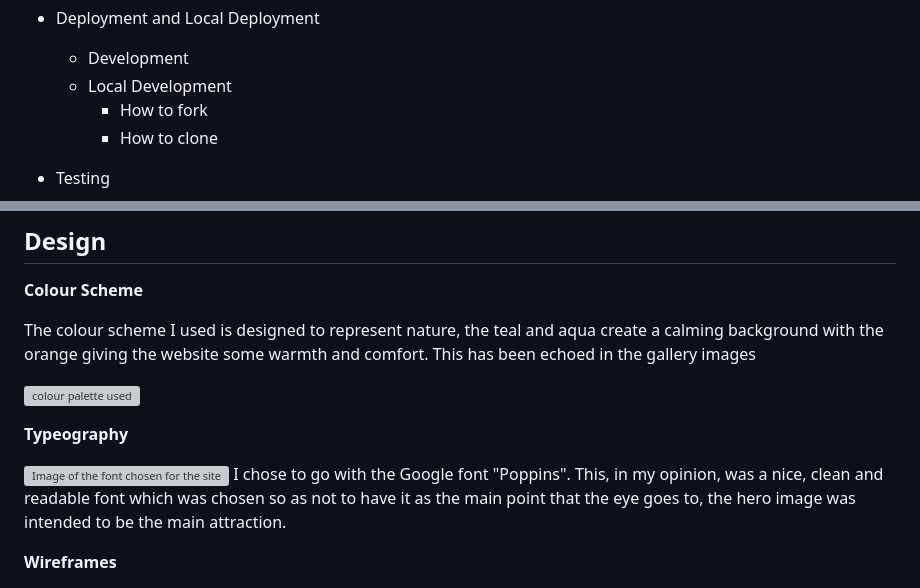
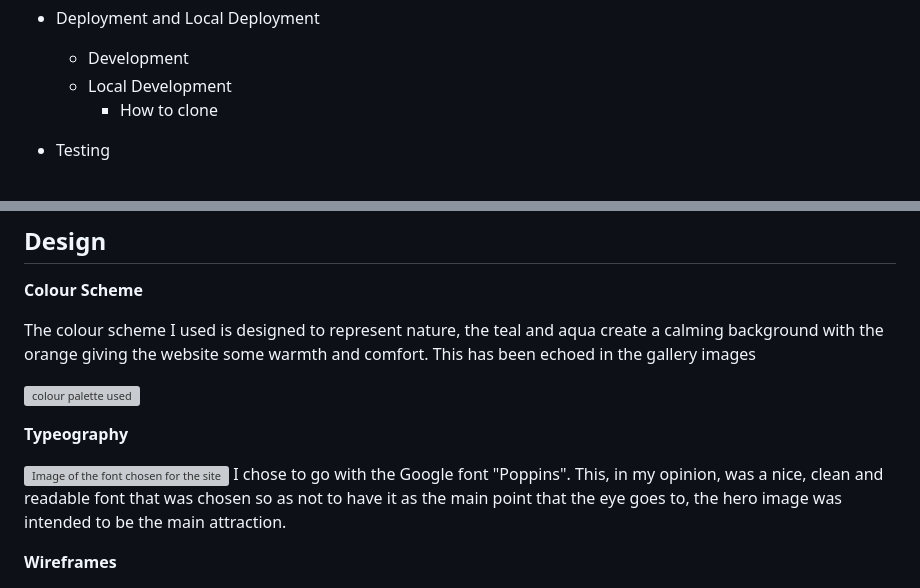
Before and after one commit to coatespeter/first-project-gglamping, a Markdown page: README.md, 2 parts joined by grey strips. GitHub-like rendering; grey boxes are pictures that could not be loaded.

```diff
--- a/README.md
+++ b/README.md
@@ -25,7 +25,6 @@ This is a static website for an eco-friendly Glamping resort in the Spanish moun
  - Deployment and Local Deployment
 	 - Development
 	 - Local Development
-		 - How to fork
 		 - How to clone
 
 - Testing
@@ -71,7 +70,7 @@ The colour scheme I used is designed to represent nature, the teal and aqua crea
 
 
 ![Image of the font chosen for the site](https://i.ibb.co/yB7QX43/Typography.png)
-I chose to go with the Google font "Poppins". This, in my opinion, was a nice, clean and readable font which was chosen so as not to have it as the main point that the eye goes to, the hero image was intended to be the main attraction.
+I chose to go with the Google font "Poppins". This, in my opinion, was a nice, clean and readable font that was chosen so as not to have it as the main point that the eye goes to, the hero image was intended to be the main attraction.
 
 **Wireframes**
 
```
Also changed, not shown: other parts of README.md (+11 -8 lines).
